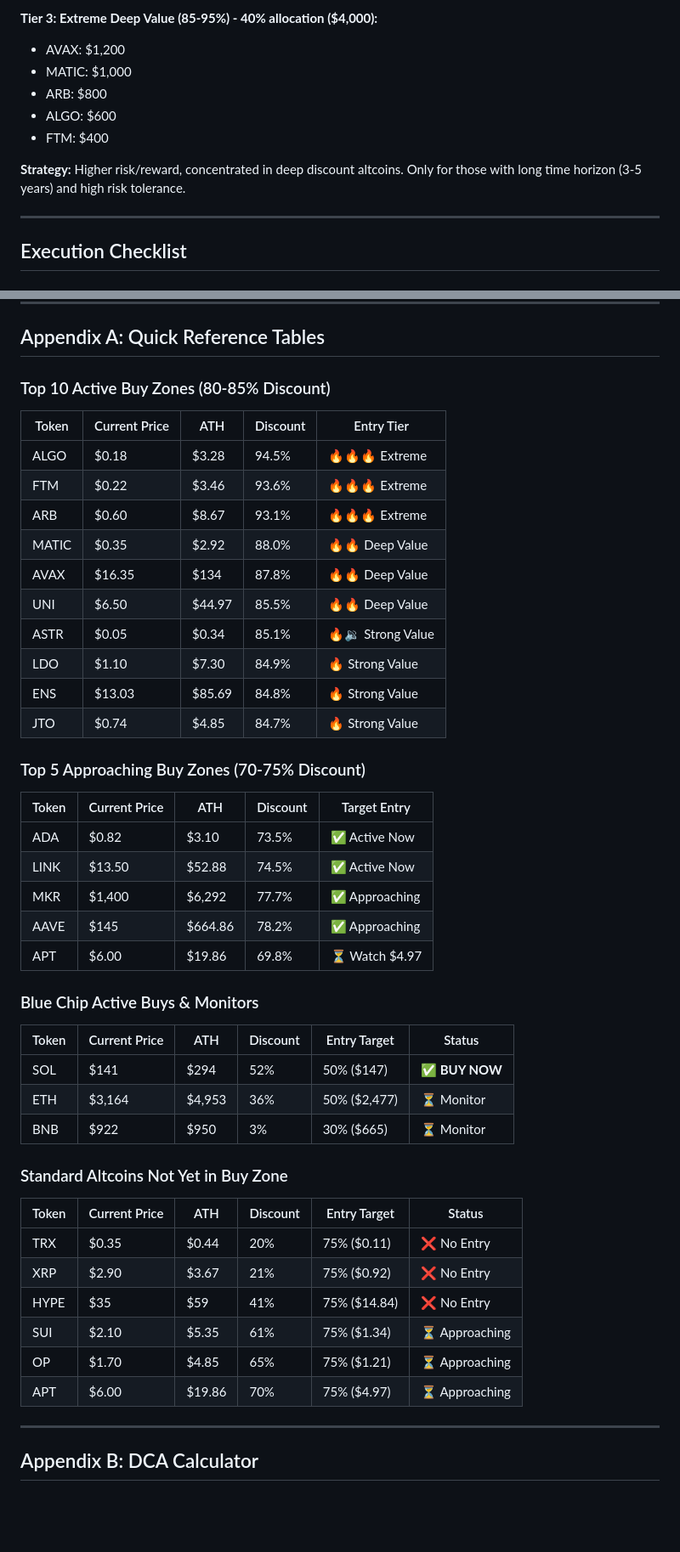
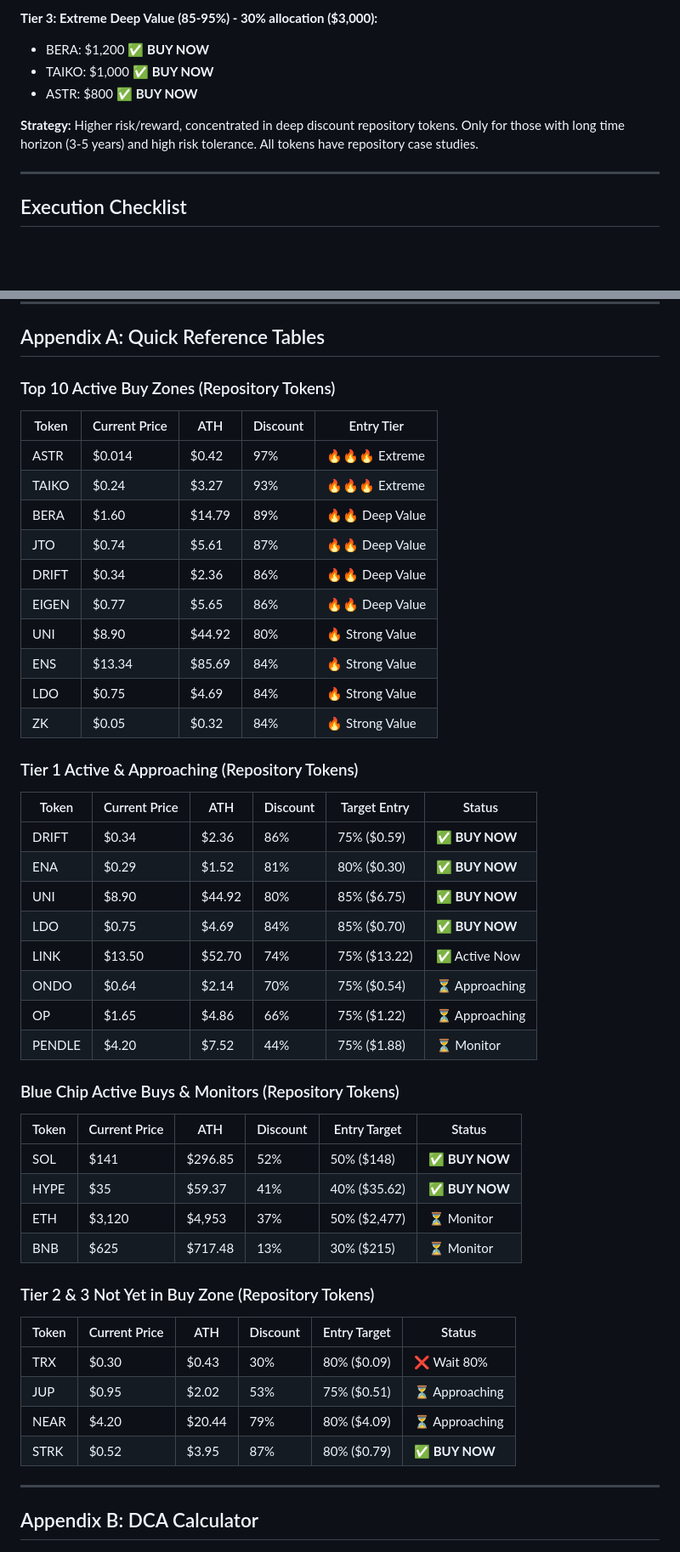
Before and after one commit to Ricosworks1/blockchain-payment-flow-analysis, a Markdown page: context/price_analysis_14112025/altcoin_price_analysis_report_november_2025.md, 2 parts joined by grey strips. Shown at 85% size. Rendered like a GitHub page; blank space fills up the shorter version.

```diff
--- a/context/price_analysis_14112025/altcoin_price_analysis_report_november_2025.md
+++ b/context/price_analysis_14112025/altcoin_price_analysis_report_november_2025.md
@@ -828,12 +695,10 @@ Minimum Single Asset: 0.5% of total crypto portfolio
 
-**Tier 3: Extreme Deep Value (85-95%) - 40% allocation ($4,000):**
-- AVAX: $1,200
-- MATIC: $1,000
-- ARB: $800
-- ALGO: $600
-- FTM: $400
+**Tier 3: Extreme Deep Value (85-95%) - 30% allocation ($3,000):**
+- BERA: $1,200 ✅ **BUY NOW**
+- TAIKO: $1,000 ✅ **BUY NOW**
+- ASTR: $800 ✅ **BUY NOW**
 
-**Strategy:** Higher risk/reward, concentrated in deep discount altcoins. Only for those with long time horizon (3-5 years) and high risk tolerance.
+**Strategy:** Higher risk/reward, concentrated in deep discount repository tokens. Only for those with long time horizon (3-5 years) and high risk tolerance. All tokens have repository case studies.
 
 ---
 
@@ -911,45 +776,47 @@ This analysis is for **educational and informational purposes only** and does no
 
 ## Appendix A: Quick Reference Tables
 
-### Top 10 Active Buy Zones (80-85% Discount)
+### Top 10 Active Buy Zones (Repository Tokens)
 | Token | Current Price | ATH | Discount | Entry Tier |
 |-------|---------------|-----|----------|-----------|
-| ALGO | $0.18 | $3.28 | 94.5% | 🔥🔥🔥 Extreme |
-| FTM | $0.22 | $3.46 | 93.6% | 🔥🔥🔥 Extreme |
-| ARB | $0.60 | $8.67 | 93.1% | 🔥🔥🔥 Extreme |
-| MATIC | $0.35 | $2.92 | 88.0% | 🔥🔥 Deep Value |
-| AVAX | $16.35 | $134 | 87.8% | 🔥🔥 Deep Value |
-| UNI | $6.50 | $44.97 | 85.5% | 🔥🔥 Deep Value |
-| ASTR | $0.05 | $0.34 | 85.1% | 🔥🔉 Strong Value |
-| LDO | $1.10 | $7.30 | 84.9% | 🔥 Strong Value |
-| ENS | $13.03 | $85.69 | 84.8% | 🔥 Strong Value |
-| JTO | $0.74 | $4.85 | 84.7% | 🔥 Strong Value |
+| ASTR | $0.014 | $0.42 | 97% | 🔥🔥🔥 Extreme |
+| TAIKO | $0.24 | $3.27 | 93% | 🔥🔥🔥 Extreme |
+| BERA | $1.60 | $14.79 | 89% | 🔥🔥 Deep Value |
+| JTO | $0.74 | $5.61 | 87% | 🔥🔥 Deep Value |
+| DRIFT | $0.34 | $2.36 | 86% | 🔥🔥 Deep Value |
+| EIGEN | $0.77 | $5.65 | 86% | 🔥🔥 Deep Value |
+| UNI | $8.90 | $44.92 | 80% | 🔥 Strong Value |
+| ENS | $13.34 | $85.69 | 84% | 🔥 Strong Value |
+| LDO | $0.75 | $4.69 | 84% | 🔥 Strong Value |
+| ZK | $0.05 | $0.32 | 84% | 🔥 Strong Value |
 
-### Top 5 Approaching Buy Zones (70-75% Discount)
-| Token | Current Price | ATH | Discount | Target Entry |
-|-------|---------------|-----|----------|--------------|
-| ADA | $0.82 | $3.10 | 73.5% | ✅ Active Now |
-| LINK | $13.50 | $52.88 | 74.5% | ✅ Active Now |
-| MKR | $1,400 | $6,292 | 77.7% | ✅ Approaching |
-| AAVE | $145 | $664.86 | 78.2% | ✅ Approaching |
-| APT | $6.00 | $19.86 | 69.8% | ⏳ Watch $4.97 |
+### Tier 1 Active & Approaching (Repository Tokens)
+| Token | Current Price | ATH | Discount | Target Entry | Status |
+|-------|---------------|-----|----------|--------------|--------|
+| DRIFT | $0.34 | $2.36 | 86% | 75% ($0.59) | ✅ **BUY NOW** |
+| ENA | $0.29 | $1.52 | 81% | 80% ($0.30) | ✅ **BUY NOW** |
+| UNI | $8.90 | $44.92 | 80% | 85% ($6.75) | ✅ **BUY NOW** |
+| LDO | $0.75 | $4.69 | 84% | 85% ($0.70) | ✅ **BUY NOW** |
+| LINK | $13.50 | $52.70 | 74% | 75% ($13.22) | ✅ Active Now |
+| ONDO | $0.64 | $2.14 | 70% | 75% ($0.54) | ⏳ Approaching |
+| OP | $1.65 | $4.86 | 66% | 75% ($1.22) | ⏳ Approaching |
+| PENDLE | $4.20 | $7.52 | 44% | 75% ($1.88) | ⏳ Monitor |
 
-### Blue Chip Active Buys & Monitors
+### Blue Chip Active Buys & Monitors (Repository Tokens)
 | Token | Current Price | ATH | Discount | Entry Target | Status |
 |-------|---------------|-----|----------|--------------|--------|
-| SOL | $141 | $294 | 52% | 50% ($147) | ✅ **BUY NOW** |
-| ETH | $3,164 | $4,953 | 36% | 50% ($2,477) | ⏳ Monitor |
-| BNB | $922 | $950 | 3% | 30% ($665) | ⏳ Monitor |
+| SOL | $141 | $296.85 | 52% | 50% ($148) | ✅ **BUY NOW** |
+| HYPE | $35 | $59.37 | 41% | 40% ($35.62) | ✅ **BUY NOW** |
+| ETH | $3,120 | $4,953 | 37% | 50% ($2,477) | ⏳ Monitor |
+| BNB | $625 | $717.48 | 13% | 30% ($215) | ⏳ Monitor |
 
-### Standard Altcoins Not Yet in Buy Zone
+### Tier 2 & 3 Not Yet in Buy Zone (Repository Tokens)
 | Token | Current Price | ATH | Discount | Entry Target | Status |
 |-------|---------------|-----|----------|--------------|--------|
-| TRX | $0.35 | $0.44 | 20% | 75% ($0.11) | ❌ No Entry |
-| XRP | $2.90 | $3.67 | 21% | 75% ($0.92) | ❌ No Entry |
-| HYPE | $35 | $59 | 41% | 75% ($14.84) | ❌ No Entry |
-| SUI | $2.10 | $5.35 | 61% | 75% ($1.34) | ⏳ Approaching |
-| OP | $1.70 | $4.85 | 65% | 75% ($1.21) | ⏳ Approaching |
-| APT | $6.00 | $19.86 | 70% | 75% ($4.97) | ⏳ Approaching |
+| TRX | $0.30 | $0.43 | 30% | 80% ($0.09) | ❌ Wait 80% |
+| JUP | $0.95 | $2.02 | 53% | 75% ($0.51) | ⏳ Approaching |
+| NEAR | $4.20 | $20.44 | 79% | 80% ($4.09) | ⏳ Approaching |
+| STRK | $0.52 | $3.95 | 87% | 80% ($0.79) | ✅ **BUY NOW** |
 
 ---
 
```
Also changed, not shown: other parts of context/price_analysis_14112025/altcoin_price_analysis_report_november_2025.md (+212 -337 lines).
